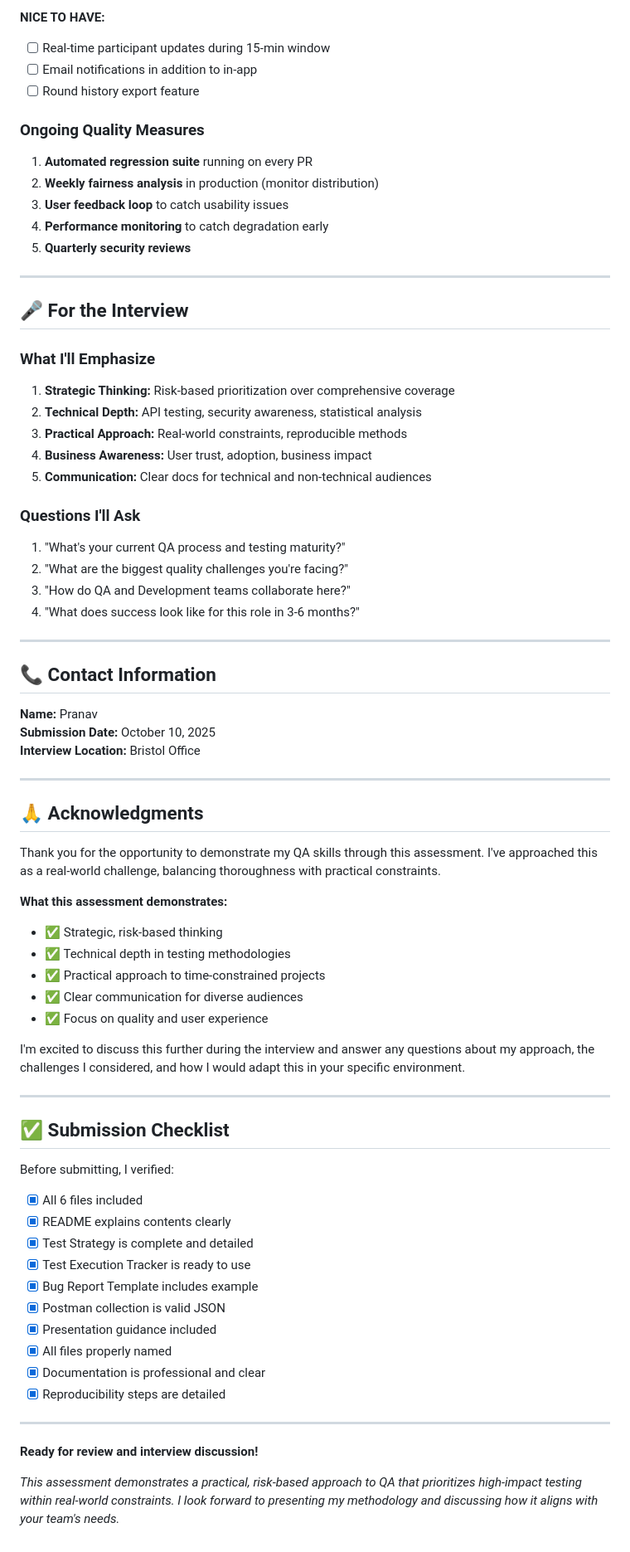
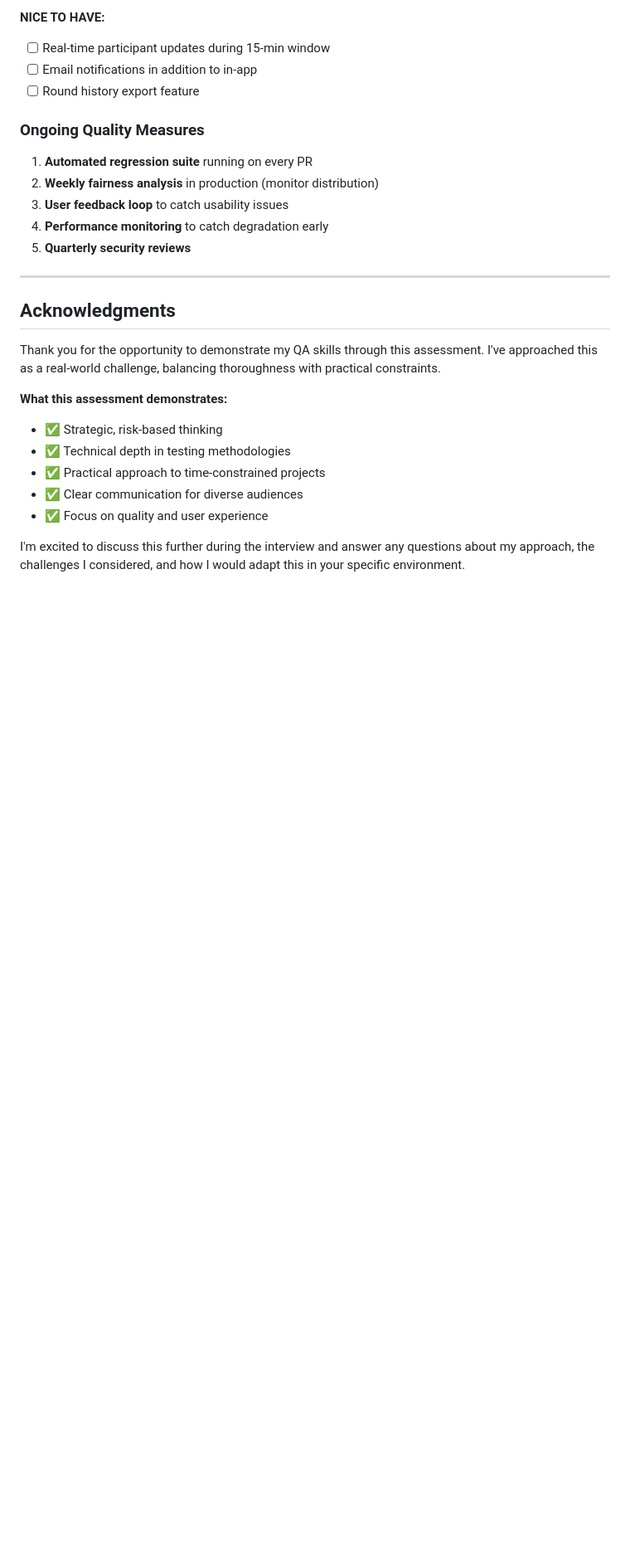
Before and after one commit to pranavkj5/tea-round-picker-qa3, a Markdown page: 01_README.md, the part around the change printed below. Shown: that part at 83% size. GitHub-like rendering; blank space fills up the shorter version.

```diff
--- a/01_README.md
+++ b/01_README.md
@@ -338,34 +330,8 @@ npm test -- --coverage
 
 ---
 
-## 🎤 For the Interview
 
-### What I'll Emphasize
-
-1. **Strategic Thinking:** Risk-based prioritization over comprehensive coverage
-2. **Technical Depth:** API testing, security awareness, statistical analysis
-3. **Practical Approach:** Real-world constraints, reproducible methods
-4. **Business Awareness:** User trust, adoption, business impact
-5. **Communication:** Clear docs for technical and non-technical audiences
-
-### Questions I'll Ask
-
-1. "What's your current QA process and testing maturity?"
-2. "What are the biggest quality challenges you're facing?"
-3. "How do QA and Development teams collaborate here?"
-4. "What does success look like for this role in 3-6 months?"
-
----
-
-## 📞 Contact Information
-
-**Name:** Pranav
-**Submission Date:** October 10, 2025
-**Interview Location:** Bristol Office
-
----
-
-## 🙏 Acknowledgments
+## Acknowledgments
 
 Thank you for the opportunity to demonstrate my QA skills through this assessment. I've approached this as a real-world challenge, balancing thoroughness with practical constraints.
 
@@ -377,26 +343,3 @@ Thank you for the opportunity to demonstrate my QA skills through this assessmen
 - ✅ Focus on quality and user experience
 
 I'm excited to discuss this further during the interview and answer any questions about my approach, the challenges I considered, and how I would adapt this in your specific environment.
-
----
-
-## ✅ Submission Checklist
-
-Before submitting, I verified:
-
-- [x] All 6 files included
-- [x] README explains contents clearly
-- [x] Test Strategy is complete and detailed
-- [x] Test Execution Tracker is ready to use
-- [x] Bug Report Template includes example
-- [x] Postman collection is valid JSON
-- [x] Presentation guidance included
-- [x] All files properly named
-- [x] Documentation is professional and clear
-- [x] Reproducibility steps are detailed
-
----
-
-**Ready for review and interview discussion!**
-
-*This assessment demonstrates a practical, risk-based approach to QA that prioritizes high-impact testing within real-world constraints. I look forward to presenting my methodology and discussing how it aligns with your team's needs.*
```
Also changed, not shown: other parts of 01_README.md (+10 -18 lines).
